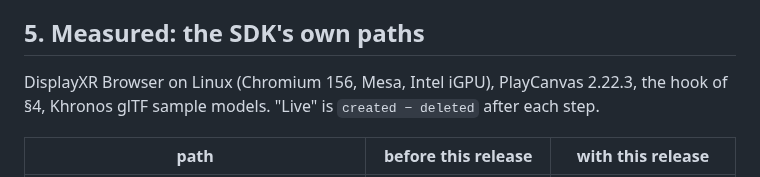
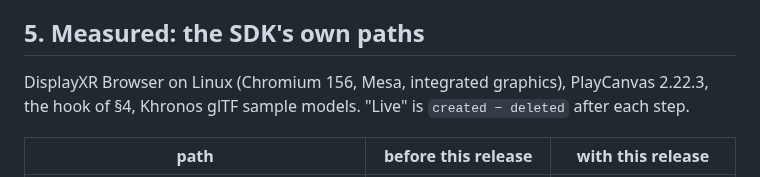
Before and after one commit to DisplayXR/displayxr-web, a Markdown page: docs/content-lifecycle-rules.md, the part around the change. GitHub-like rendering.

Commit message:
docs(lifecycle): second vendor mention

```diff
--- a/docs/content-lifecycle-rules.md
+++ b/docs/content-lifecycle-rules.md
@@ -186,7 +186,7 @@ tile loads). Details: [PlayCanvas adapter § Diagnosing transition stalls](playc
 
 ## 5. Measured: the SDK's own paths
 
-DisplayXR Browser on Linux (Chromium 156, Mesa, Intel iGPU), PlayCanvas 2.22.3, the hook of §4,
+DisplayXR Browser on Linux (Chromium 156, Mesa, integrated graphics), PlayCanvas 2.22.3, the hook of §4,
 Khronos glTF sample models. "Live" is `created − deleted` after each step.
 
 | path | before this release | with this release |
```
